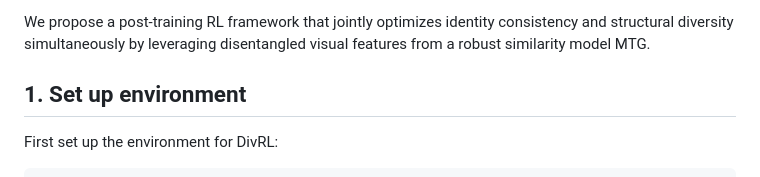
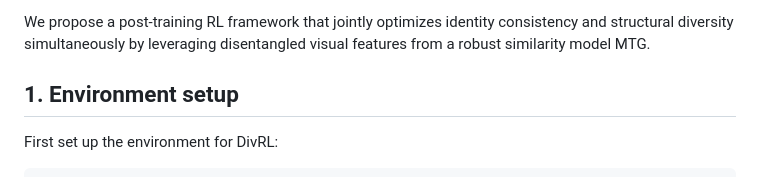
Before and after one commit to QianWangX/DivRL, a Markdown page: README.md, the part around the change. Rendered like a GitHub page.

````diff
--- a/README.md
+++ b/README.md
@@ -5,7 +5,7 @@ This is the official implementation of paper **DivRL: Disentangled Self-Similari
 
 We propose a post-training RL framework that jointly optimizes identity consistency and structural diversity simultaneously by leveraging disentangled visual features from a robust similarity model MTG.
 
-## 1. Set up environment
+## 1. Environment setup
 First set up the environment for DivRL:
 ```
 git clone https://github.com/qianwangx/DivRL
````
